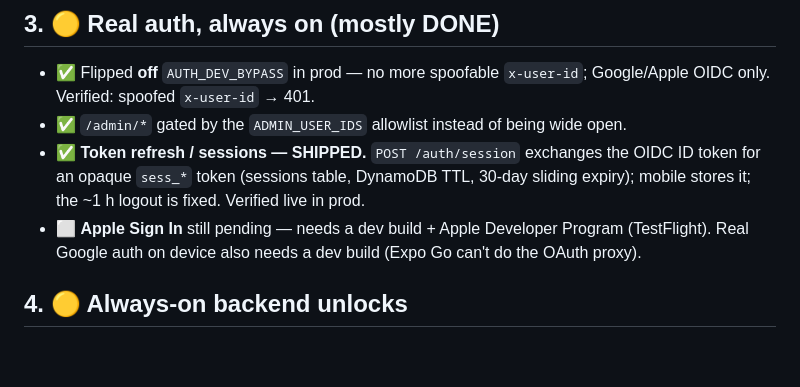
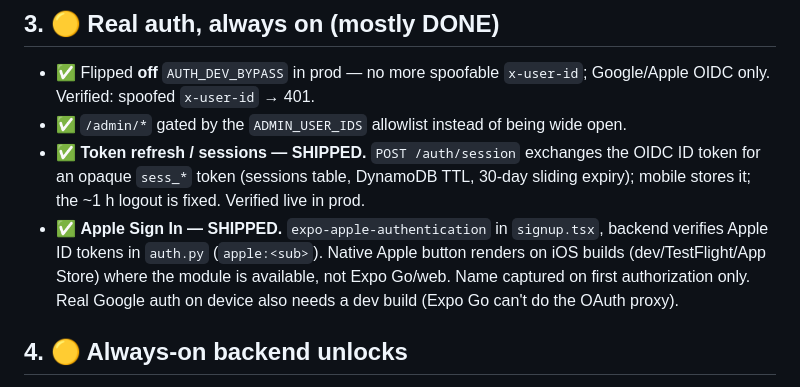
Before and after one commit to mkrokosz06/GradGPS, a Markdown page: docs/cloud-deferred.md, the part around the change. Rendered like a GitHub page; blank space fills up the shorter version.

```diff
--- a/docs/cloud-deferred.md
+++ b/docs/cloud-deferred.md
@@ -63,7 +63,9 @@ reseed (including the 20–40 min RMP rebuild). Real DynamoDB + S3 made that dis
 - ✅ **Token refresh / sessions — SHIPPED.** `POST /auth/session` exchanges the OIDC ID token for an
   opaque `sess_*` token (sessions table, DynamoDB TTL, 30-day sliding expiry); mobile stores it; the
   ~1 h logout is fixed. Verified live in prod.
-- ⬜ **Apple Sign In** still pending — needs a dev build + Apple Developer Program (TestFlight).
+- ✅ **Apple Sign In — SHIPPED.** `expo-apple-authentication` in `signup.tsx`, backend verifies Apple
+  ID tokens in `auth.py` (`apple:<sub>`). Native Apple button renders on iOS builds (dev/TestFlight/App
+  Store) where the module is available, not Expo Go/web. Name captured on first authorization only.
   Real Google auth on device also needs a dev build (Expo Go can't do the OAuth proxy).
 
 ## 4. 🟡 Always-on backend unlocks
```
Also changed, not shown: CLAUDE.md (+2 -1 lines).
